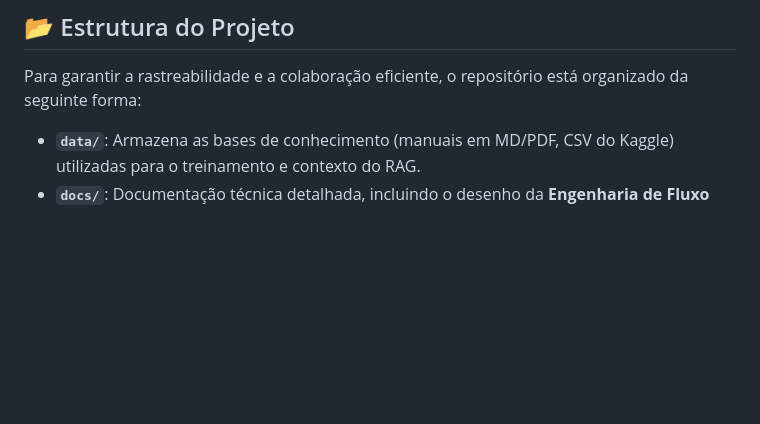
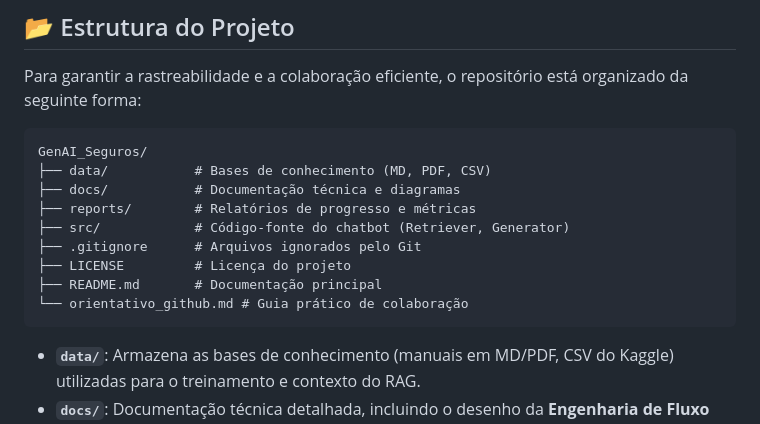
Before and after one commit to RAguiarEng/GenAI_Seguros, a Markdown page: README.md, the part around the change. Drawn GitHub-style; blank space fills up the shorter version.

Commit message:
feat: atualização do README.md

````diff
--- a/README.md
+++ b/README.md
@@ -7,6 +7,18 @@ Desenvolver um chatbot (assistente virtual) baseado em Inteligência Artificial
 
 ## 📂 Estrutura do Projeto
 Para garantir a rastreabilidade e a colaboração eficiente, o repositório está organizado da seguinte forma:
+
+```text
+GenAI_Seguros/
+├── data/           # Bases de conhecimento (MD, PDF, CSV)
+├── docs/           # Documentação técnica e diagramas
+├── reports/        # Relatórios de progresso e métricas
+├── src/            # Código-fonte do chatbot (Retriever, Generator)
+├── .gitignore      # Arquivos ignorados pelo Git
+├── LICENSE         # Licença do projeto
+├── README.md       # Documentação principal
+└── orientativo_github.md # Guia prático de colaboração
+```
 
 *   **`data/`**: Armazena as bases de conhecimento (manuais em MD/PDF, CSV do Kaggle) utilizadas para o treinamento e contexto do RAG.
 *   **`docs/`**: Documentação técnica detalhada, incluindo o desenho da **Engenharia de Fluxo (Flow Engineering)**, diagramas de arquitetura e definições de protocolos como o MCP.
````
